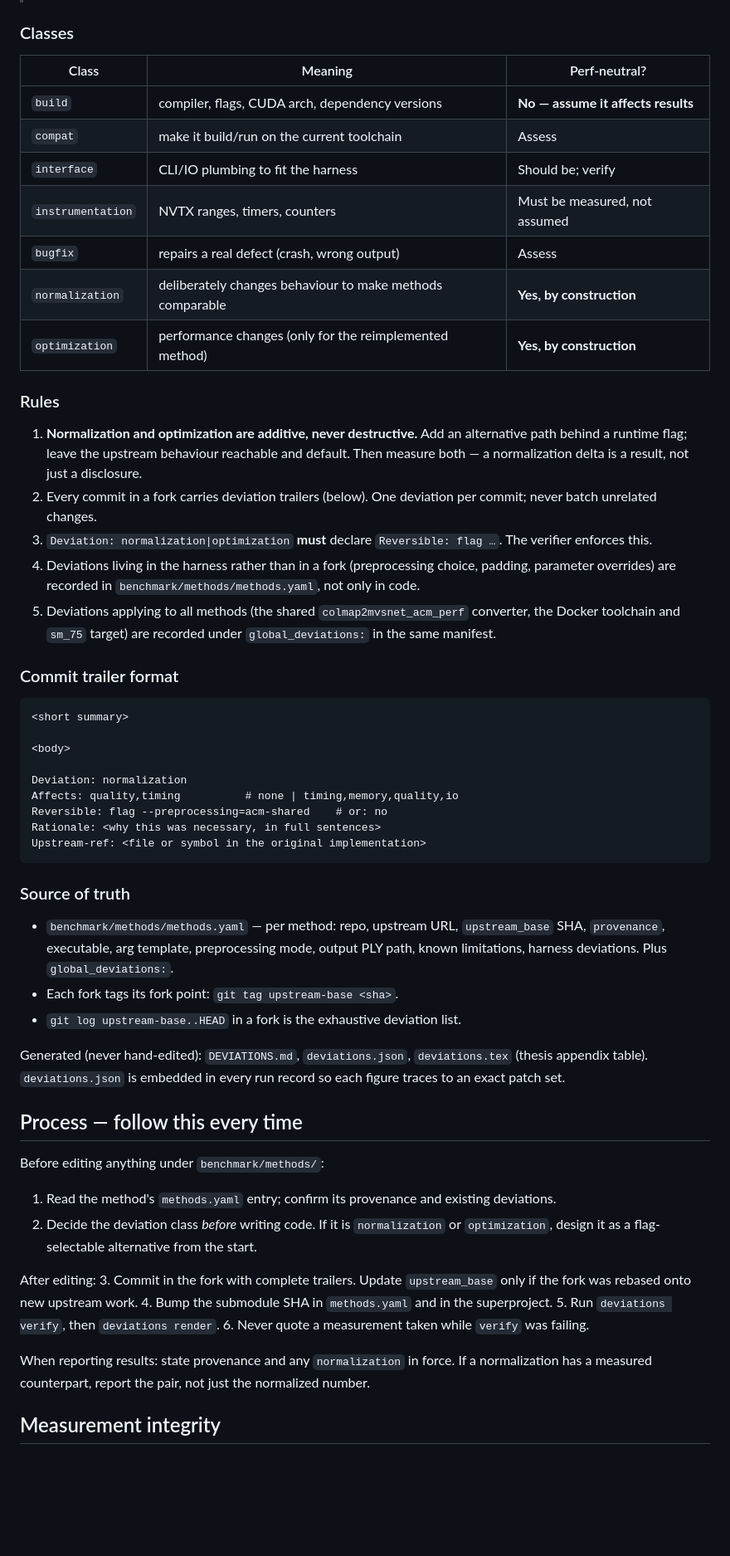
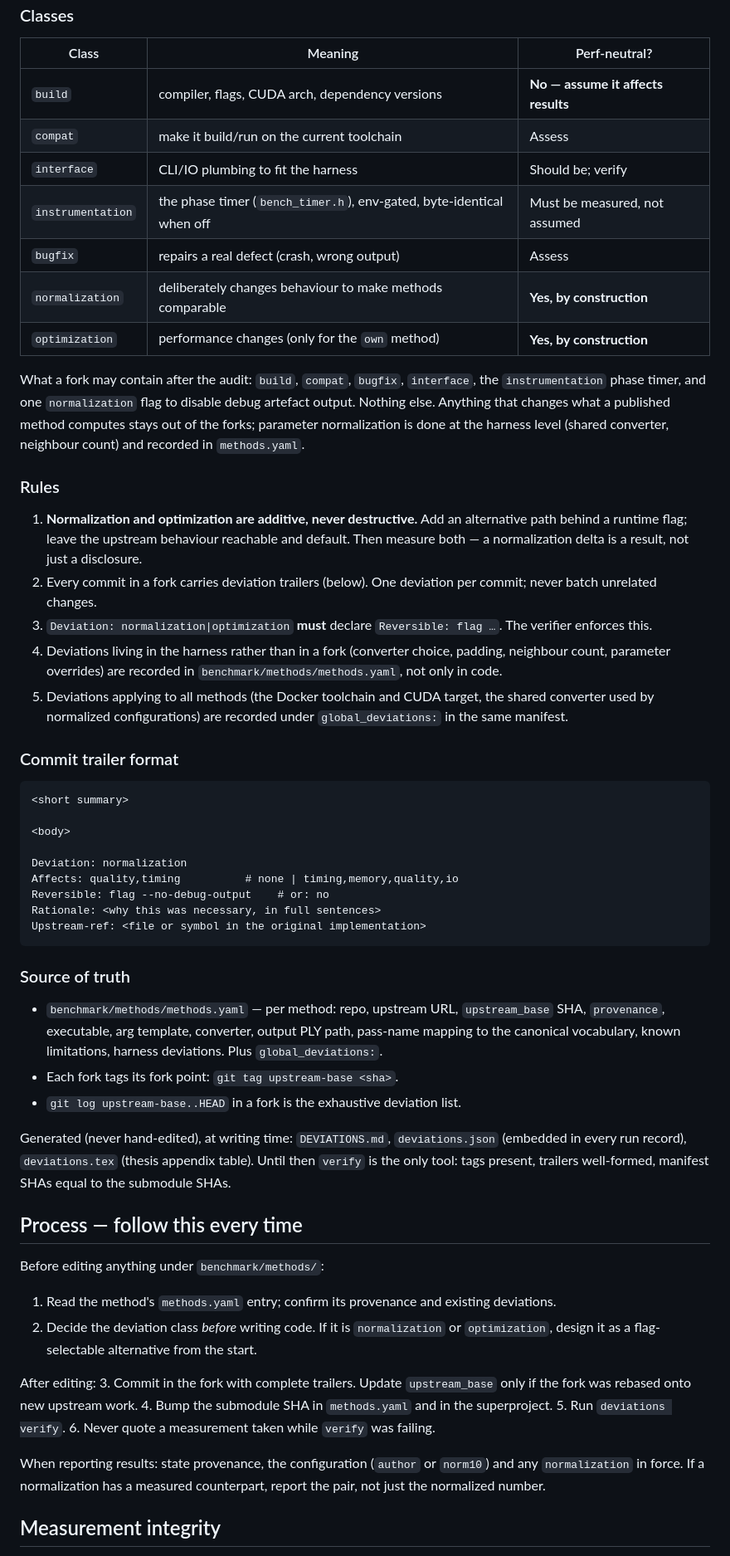
Before and after one commit to gaborpelesz/eit-msc-thesis, a Markdown page: CLAUDE.md, the part around one of its changes. Shown at 83% size. GitHub-like rendering; blank space fills up the shorter version.

````diff
--- a/CLAUDE.md
+++ b/CLAUDE.md
@@ -82,10 +113,17 @@ validity and the first thing a reviewer attacks. The governing rule:
 | `build` | compiler, flags, CUDA arch, dependency versions | **No — assume it affects results** |
 | `compat` | make it build/run on the current toolchain | Assess |
 | `interface` | CLI/IO plumbing to fit the harness | Should be; verify |
-| `instrumentation` | NVTX ranges, timers, counters | Must be measured, not assumed |
+| `instrumentation` | the phase timer (`bench_timer.h`), env-gated, byte-identical when off | Must be measured, not assumed |
 | `bugfix` | repairs a real defect (crash, wrong output) | Assess |
 | `normalization` | deliberately changes behaviour to make methods comparable | **Yes, by construction** |
-| `optimization` | performance changes (only for the reimplemented method) | **Yes, by construction** |
+| `optimization` | performance changes (only for the `own` method) | **Yes, by construction** |
+
+What a fork may contain after the audit: `build`, `compat`, `bugfix`,
+`interface`, the `instrumentation` phase timer, and one `normalization` flag
+to disable debug artefact output. Nothing else. Anything that changes what a
+published method computes stays out of the forks; parameter normalization is
+done at the harness level (shared converter, neighbour count) and recorded in
+`methods.yaml`.
 
 ### Rules
 
@@ -97,11 +135,11 @@ validity and the first thing a reviewer attacks. The governing rule:
    commit; never batch unrelated changes.
 3. `Deviation: normalization|optimization` **must** declare `Reversible: flag …`.
    The verifier enforces this.
-4. Deviations living in the harness rather than in a fork (preprocessing choice,
-   padding, parameter overrides) are recorded in `benchmark/methods/methods.yaml`,
-   not only in code.
-5. Deviations applying to all methods (the shared `colmap2mvsnet_acm_perf`
-   converter, the Docker toolchain and `sm_75` target) are recorded under
+4. Deviations living in the harness rather than in a fork (converter choice,
+   padding, neighbour count, parameter overrides) are recorded in
+   `benchmark/methods/methods.yaml`, not only in code.
+5. Deviations applying to all methods (the Docker toolchain and CUDA target, the
+   shared converter used by normalized configurations) are recorded under
    `global_deviations:` in the same manifest.
 
 ### Commit trailer format
@@ -113,7 +151,7 @@ validity and the first thing a reviewer attacks. The governing rule:
 
 Deviation: normalization
 Affects: quality,timing          # none | timing,memory,quality,io
-Reversible: flag --preprocessing=acm-shared    # or: no
+Reversible: flag --no-debug-output    # or: no
 Rationale: <why this was necessary, in full sentences>
 Upstream-ref: <file or symbol in the original implementation>
 ```
@@ -121,20 +159,22 @@ Upstream-ref: <file or symbol in the original implementation>
 ### Source of truth
 
 - `benchmark/methods/methods.yaml` — per method: repo, upstream URL,
-  `upstream_base` SHA, `provenance`, executable, arg template, preprocessing
-  mode, output PLY path, known limitations, harness deviations. Plus
-  `global_deviations:`.
+  `upstream_base` SHA, `provenance`, executable, arg template, converter,
+  output PLY path, pass-name mapping to the canonical vocabulary, known
+  limitations, harness deviations. Plus `global_deviations:`.
 - Each fork tags its fork point: `git tag upstream-base <sha>`.
 - `git log upstream-base..HEAD` in a fork is the exhaustive deviation list.
 
-Generated (never hand-edited): `DEVIATIONS.md`, `deviations.json`,
-`deviations.tex` (thesis appendix table). `deviations.json` is embedded in every
-run record so each figure traces to an exact patch set.
+Generated (never hand-edited), at writing time: `DEVIATIONS.md`,
+`deviations.json` (embedded in every run record), `deviations.tex` (thesis
+appendix table). Until then `verify` is the only tool: tags present, trailers
+well-formed, manifest SHAs equal to the submodule SHAs.
 
 ## Process — follow this every time
 
 Before editing anything under `benchmark/methods/`:
-1. Read the method's `methods.yaml` entry; confirm its provenance and existing deviations.
+1. Read the method's `methods.yaml` entry; confirm its provenance and existing
+   deviations.
 2. Decide the deviation class *before* writing code. If it is `normalization` or
    `optimization`, design it as a flag-selectable alternative from the start.
 
@@ -142,12 +182,12 @@ After editing:
 3. Commit in the fork with complete trailers. Update `upstream_base` only if the
    fork was rebased onto new upstream work.
 4. Bump the submodule SHA in `methods.yaml` and in the superproject.
-5. Run `deviations verify`, then `deviations render`.
+5. Run `deviations verify`.
 6. Never quote a measurement taken while `verify` was failing.
 
-When reporting results: state provenance and any `normalization` in force. If a
-normalization has a measured counterpart, report the pair, not just the
-normalized number.
+When reporting results: state provenance, the configuration (`author` or
+`norm10`) and any `normalization` in force. If a normalization has a measured
+counterpart, report the pair, not just the normalized number.
 
 ## Measurement integrity
 
````
Also changed, not shown: other parts of CLAUDE.md (+55 -14 lines).
